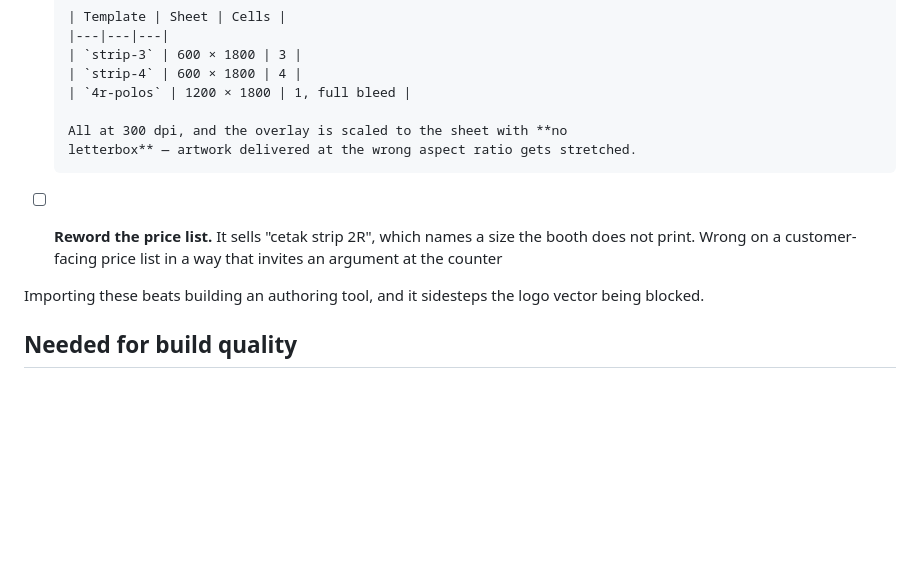
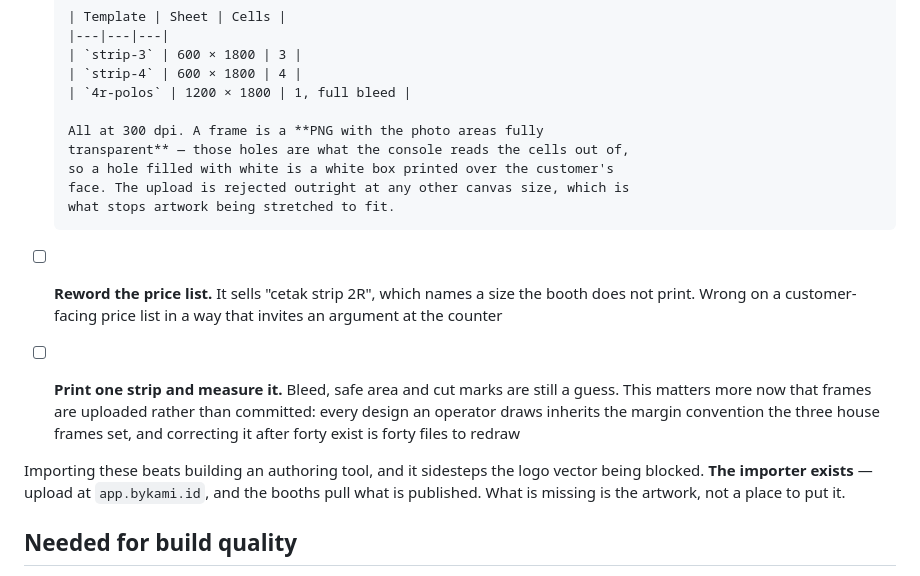
Before and after one commit to yudhabhaktin/bykami, a Markdown page: design/assets-needed.md, the part around the change. GitHub-like rendering; blank space fills up the shorter version.

Commit message:
Tell whoever draws a frame what the file has to be
The asset list described a frame as artwork at the right aspect ratio.
That was true when frames were committed; now that they are uploaded it
is not enough, because the photo areas being genuinely transparent is
what the console reads the cells out of. A hole filled with white is a
white box printed over the customer's face.

Also promotes the unmeasured margins from a note to an open item. Every
design an operator draws inherits the convention the three house frames
set, so correcting it after forty exist is forty files to redraw.

Co-Authored-By: Claude Opus 5 <noreply@anthropic.com>

```diff
--- a/design/assets-needed.md
+++ b/design/assets-needed.md
@@ -64,14 +64,24 @@ either impossible or unreliable to recover from Instagram screenshots.
       | `strip-4` | 600 × 1800 | 4 |
       | `4r-polos` | 1200 × 1800 | 1, full bleed |
 
-      All at 300 dpi, and the overlay is scaled to the sheet with **no
-      letterbox** — artwork delivered at the wrong aspect ratio gets stretched.
+      All at 300 dpi. A frame is a **PNG with the photo areas fully
+      transparent** — those holes are what the console reads the cells out of,
+      so a hole filled with white is a white box printed over the customer's
+      face. The upload is rejected outright at any other canvas size, which is
+      what stops artwork being stretched to fit.
 - [ ] **Reword the price list.** It sells "cetak strip 2R", which names a size
       the booth does not print. Wrong on a customer-facing price list in a way
       that invites an argument at the counter
+- [ ] **Print one strip and measure it.** Bleed, safe area and cut marks are
+      still a guess. This matters more now that frames are uploaded rather than
+      committed: every design an operator draws inherits the margin convention
+      the three house frames set, and correcting it after forty exist is forty
+      files to redraw
 
 Importing these beats building an authoring tool, and it sidesteps the logo
-vector being blocked.
+vector being blocked. **The importer exists** — upload at `app.bykami.id`, and
+the booths pull what is published. What is missing is the artwork, not a place
+to put it.
 
 ## Needed for build quality
 
```
Also changed, not shown: 1 other file.
